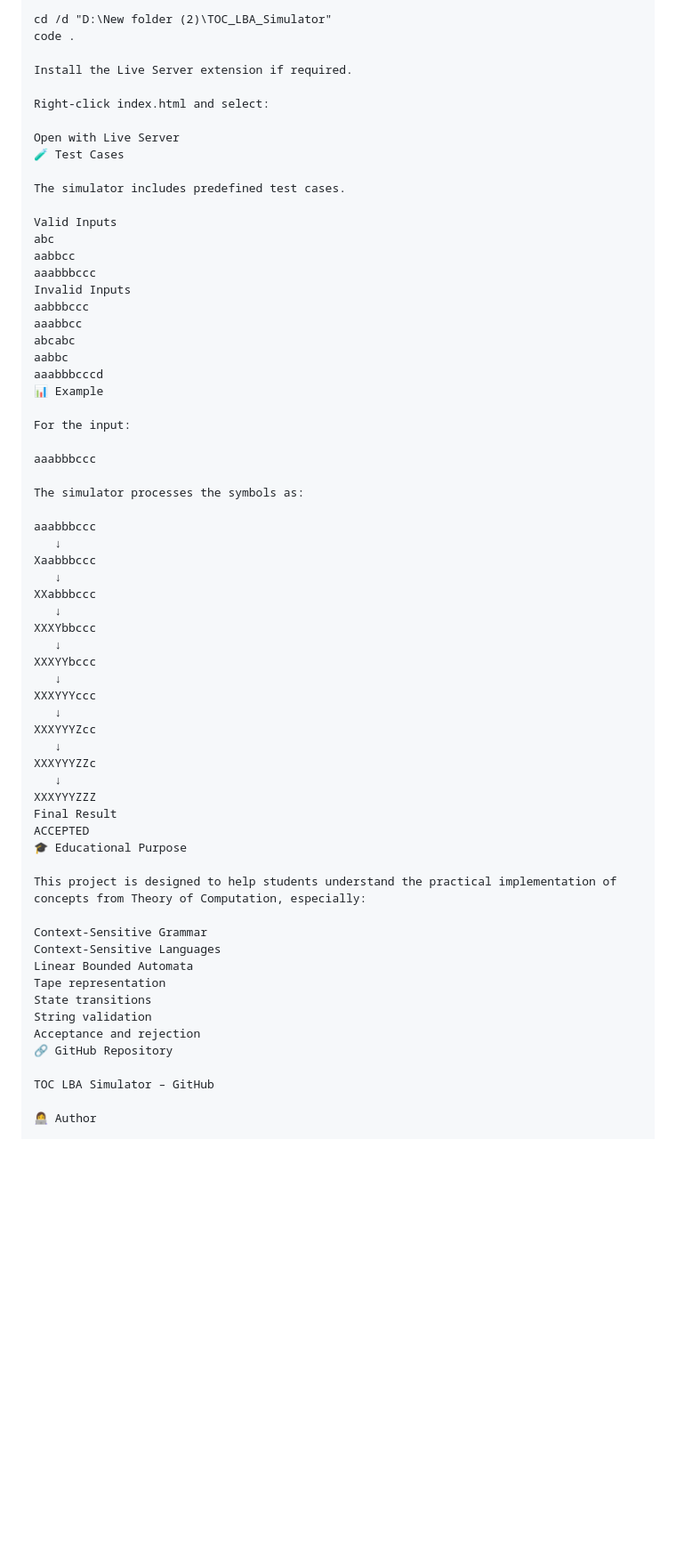
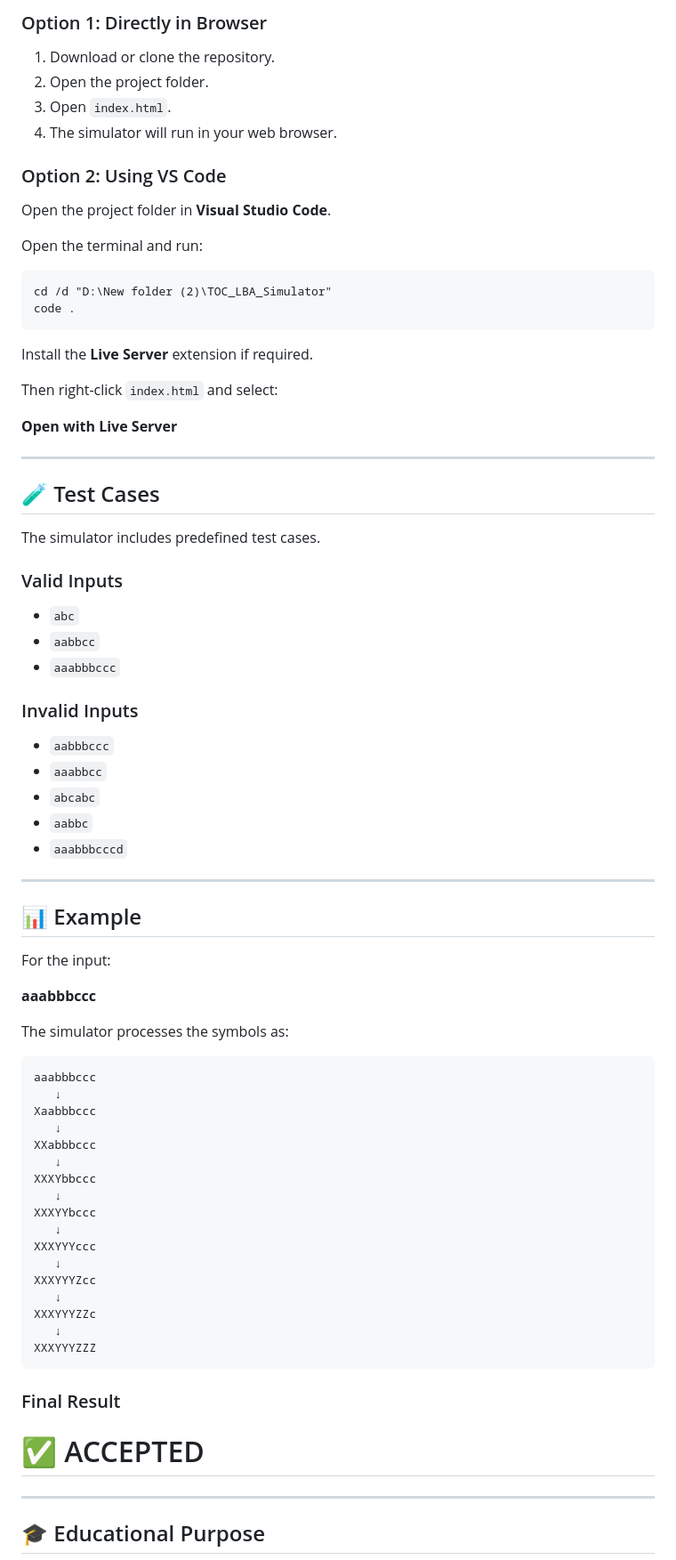
Before and after one commit to Gayatri-Kadbhane/TOC_LBA_Simulator, a Markdown page: README.md, the part around one of its changes. Shown at 89% size. Drawn GitHub-style; blank space fills up the shorter version.

````diff
--- a/README.md
+++ b/README.md
@@ -168,34 +189,59 @@ Open the project folder in Visual Studio Code.
 
+### Option 1: Directly in Browser
+
+1. Download or clone the repository.
+2. Open the project folder.
+3. Open `index.html`.
+4. The simulator will run in your web browser.
+
+### Option 2: Using VS Code
+
+Open the project folder in **Visual Studio Code**.
+
+Open the terminal and run:
+
+```cmd
 cd /d "D:\New folder (2)\TOC_LBA_Simulator"
 code .
+```
 
-Install the Live Server extension if required.
+Install the **Live Server** extension if required.
 
-Right-click index.html and select:
+Then right-click `index.html` and select:
 
-Open with Live Server
-🧪 Test Cases
+**Open with Live Server**
+
+---
+
+## 🧪 Test Cases
 
 The simulator includes predefined test cases.
 
-Valid Inputs
-abc
-aabbcc
-aaabbbccc
-Invalid Inputs
-aabbbccc
-aaabbcc
-abcabc
-aabbc
-aaabbbcccd
-📊 Example
+### Valid Inputs
+
+* `abc`
+* `aabbcc`
+* `aaabbbccc`
+
+### Invalid Inputs
+
+* `aabbbccc`
+* `aaabbcc`
+* `abcabc`
+* `aabbc`
+* `aaabbbcccd`
+
+---
+
+## 📊 Example
 
 For the input:
 
-aaabbbccc
+**aaabbbccc**
 
 The simulator processes the symbols as:
 
+```text
 aaabbbccc
    ↓
 Xaabbbccc
@@ -213,22 +259,13 @@ XXXYYYZcc
 XXXYYYZZc
    ↓
 XXXYYYZZZ
-Final Result
-ACCEPTED
-🎓 Educational Purpose
+```
 
-This project is designed to help students understand the practical implementation of concepts from Theory of Computation, especially:
+### Final Result
 
-Context-Sensitive Grammar
-Context-Sensitive Languages
-Linear Bounded Automata
-Tape representation
-State transitions
-String validation
-Acceptance and rejection
-🔗 GitHub Repository
+# ✅ ACCEPTED
 
-TOC LBA Simulator – GitHub
+---
 
-👩‍💻 Author
+## 🎓 Educational Purpose
 
````
Also changed, not shown: other parts of README.md (+135 -88 lines).
